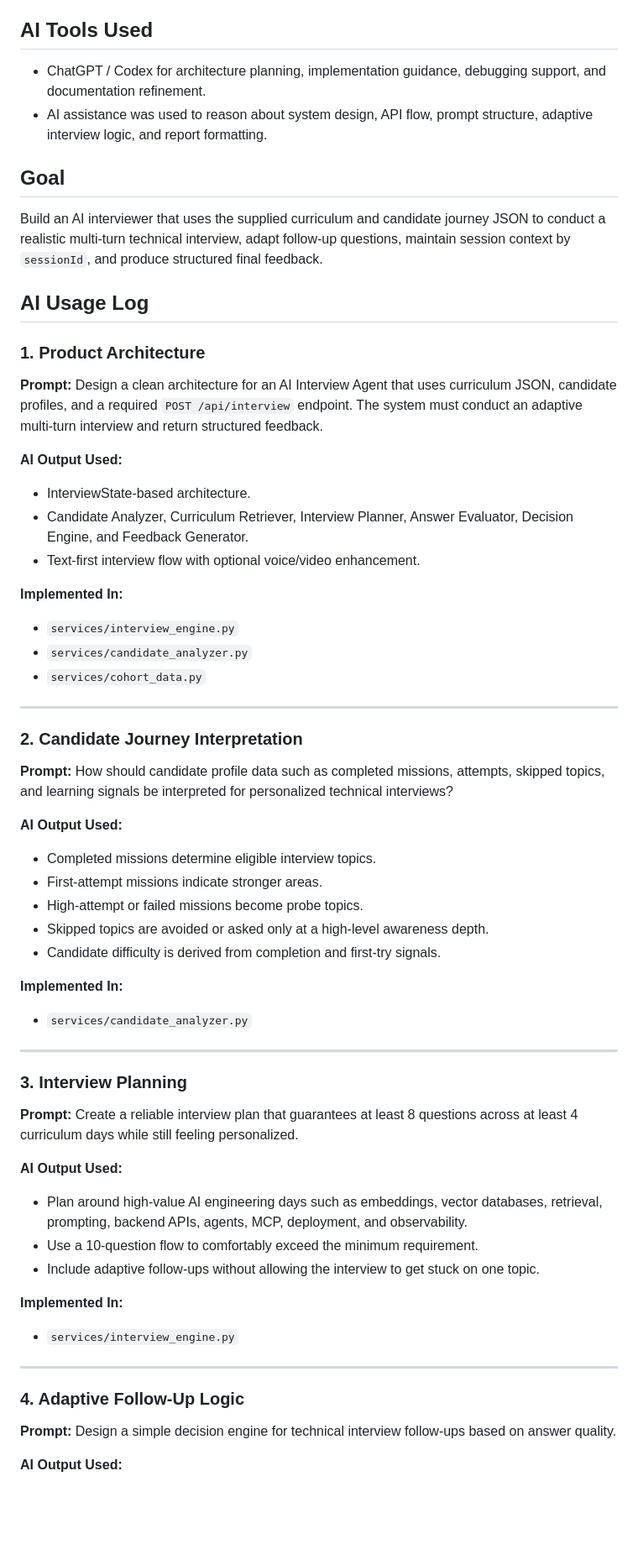
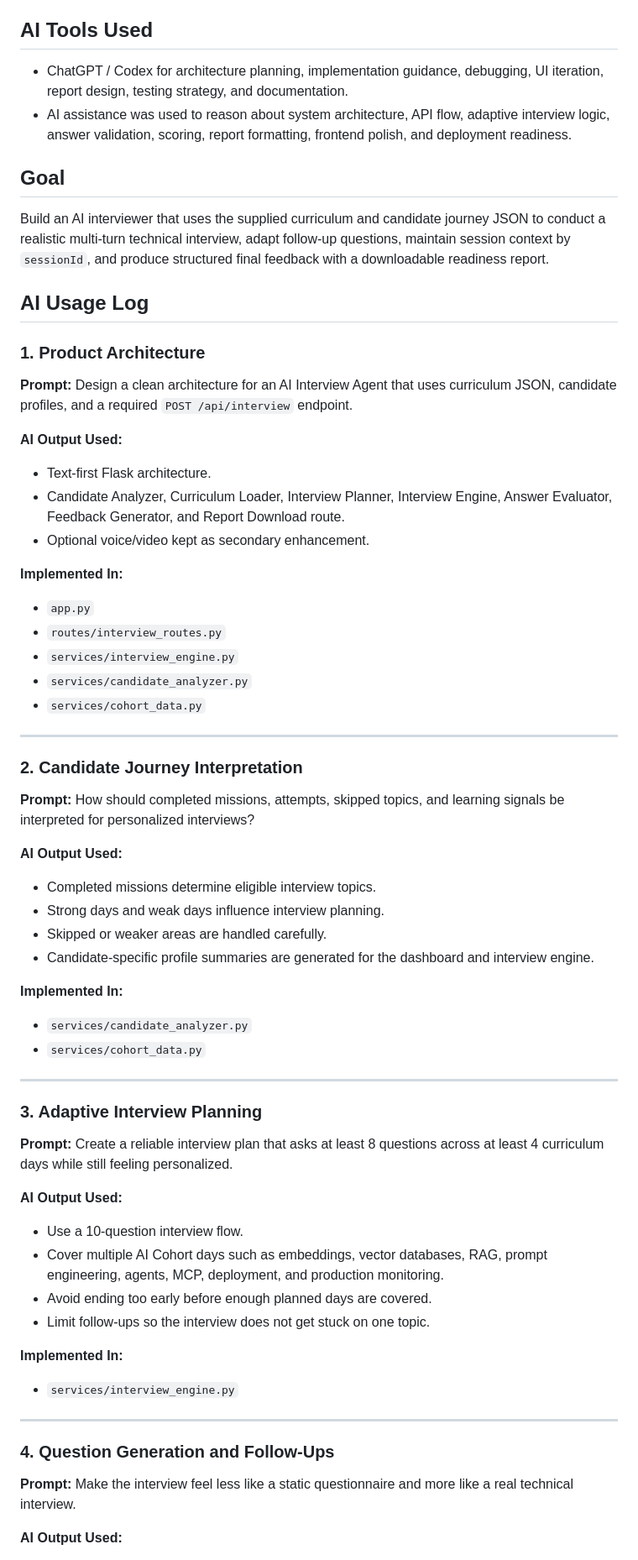
Before and after one commit to ruchirajags/InterviewOS, a Markdown page: PROMPTS.md, the part around one of its changes. Shown at 84% size. Drawn GitHub-style; blank space fills up the shorter version.

```diff
--- a/PROMPTS.md
+++ b/PROMPTS.md
@@ -6,26 +6,28 @@ InterviewOS - Adaptive AI Interview Agent for AI Cohort graduates.
 
 ## AI Tools Used
 
-- ChatGPT / Codex for architecture planning, implementation guidance, debugging support, and documentation refinement.
-- AI assistance was used to reason about system design, API flow, prompt structure, adaptive interview logic, and report formatting.
+- ChatGPT / Codex for architecture planning, implementation guidance, debugging, UI iteration, report design, testing strategy, and documentation.
+- AI assistance was used to reason about system architecture, API flow, adaptive interview logic, answer validation, scoring, report formatting, frontend polish, and deployment readiness.
 
 ## Goal
 
-Build an AI interviewer that uses the supplied curriculum and candidate journey JSON to conduct a realistic multi-turn technical interview, adapt follow-up questions, maintain session context by `sessionId`, and produce structured final feedback.
+Build an AI interviewer that uses the supplied curriculum and candidate journey JSON to conduct a realistic multi-turn technical interview, adapt follow-up questions, maintain session context by `sessionId`, and produce structured final feedback with a downloadable readiness report.
 
 ## AI Usage Log
 
 ### 1. Product Architecture
 
 **Prompt:**
-Design a clean architecture for an AI Interview Agent that uses curriculum JSON, candidate profiles, and a required `POST /api/interview` endpoint. The system must conduct an adaptive multi-turn interview and return structured feedback.
+Design a clean architecture for an AI Interview Agent that uses curriculum JSON, candidate profiles, and a required `POST /api/interview` endpoint.
 
 **AI Output Used:**
-- InterviewState-based architecture.
-- Candidate Analyzer, Curriculum Retriever, Interview Planner, Answer Evaluator, Decision Engine, and Feedback Generator.
-- Text-first interview flow with optional voice/video enhancement.
+- Text-first Flask architecture.
+- Candidate Analyzer, Curriculum Loader, Interview Planner, Interview Engine, Answer Evaluator, Feedback Generator, and Report Download route.
+- Optional voice/video kept as secondary enhancement.
 
 **Implemented In:**
+- `app.py`
+- `routes/interview_routes.py`
 - `services/interview_engine.py`
 - `services/candidate_analyzer.py`
 - `services/cohort_data.py`
@@ -35,38 +37,39 @@ Design a clean architecture for an AI Interview Agent that uses curriculum JSON,
 ### 2. Candidate Journey Interpretation
 
 **Prompt:**
-How should candidate profile data such as completed missions, attempts, skipped topics, and learning signals be interpreted for personalized technical interviews?
+How should completed missions, attempts, skipped topics, and learning signals be interpreted for personalized interviews?
 
 **AI Output Used:**
 - Completed missions determine eligible interview topics.
-- First-attempt missions indicate stronger areas.
-- High-attempt or failed missions become probe topics.
-- Skipped topics are avoided or asked only at a high-level awareness depth.
-- Candidate difficulty is derived from completion and first-try signals.
+- Strong days and weak days influence interview planning.
+- Skipped or weaker areas are handled carefully.
+- Candidate-specific profile summaries are generated for the dashboard and interview engine.
 
 **Implemented In:**
 - `services/candidate_analyzer.py`
+- `services/cohort_data.py`
 
 ---
 
-### 3. Interview Planning
+### 3. Adaptive Interview Planning
 
 **Prompt:**
-Create a reliable interview plan that guarantees at least 8 questions across at least 4 curriculum days while still feeling personalized.
+Create a reliable interview plan that asks at least 8 questions across at least 4 curriculum days while still feeling personalized.
 
 **AI Output Used:**
-- Plan around high-value AI engineering days such as embeddings, vector databases, retrieval, prompting, backend APIs, agents, MCP, deployment, and observability.
-- Use a 10-question flow to comfortably exceed the minimum requirement.
-- Include adaptive follow-ups without allowing the interview to get stuck on one topic.
+- Use a 10-question interview flow.
+- Cover multiple AI Cohort days such as embeddings, vector databases, RAG, prompt engineering, agents, MCP, deployment, and production monitoring.
+- Avoid ending too early before enough planned days are covered.
+- Limit follow-ups so the interview does not get stuck on one topic.
 
 **Implemented In:**
 - `services/interview_engine.py`
 
 ---
 
-### 4. Adaptive Follow-Up Logic
+### 4. Question Generation and Follow-Ups
 
 **Prompt:**
-Design a simple decision engine for technical interview follow-ups based on answer quality.
+Make the interview feel less like a static questionnaire and more like a real technical interview.
 
 **AI Output Used:**
```
Also changed, not shown: other parts of PROMPTS.md (+153 -86 lines).
